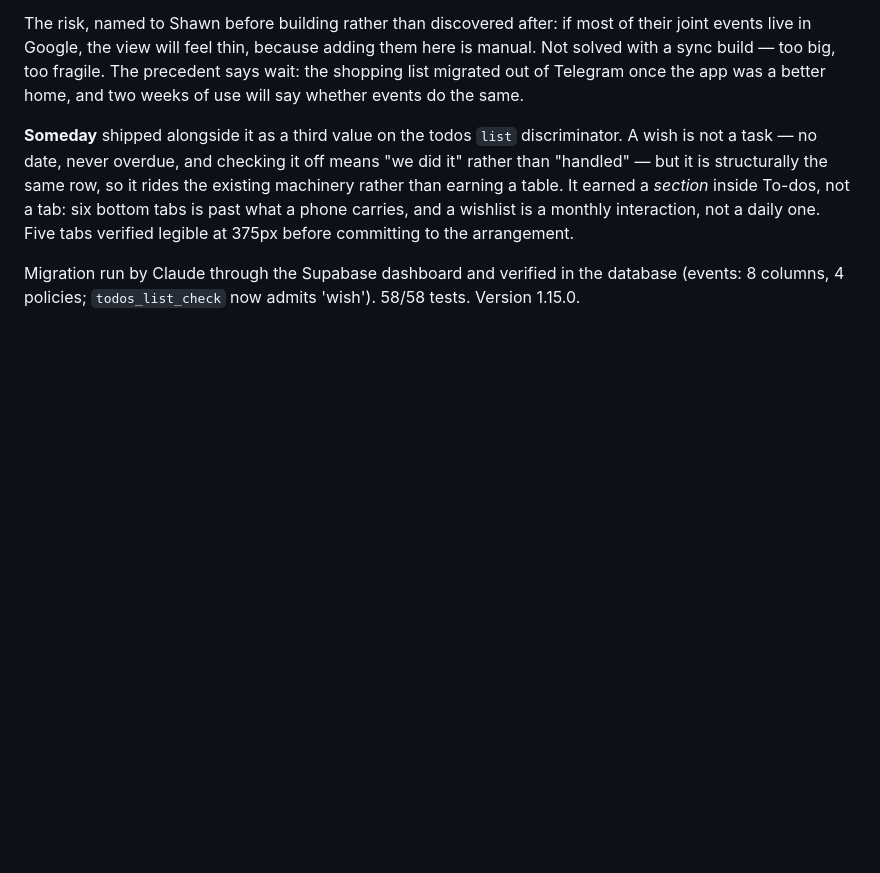
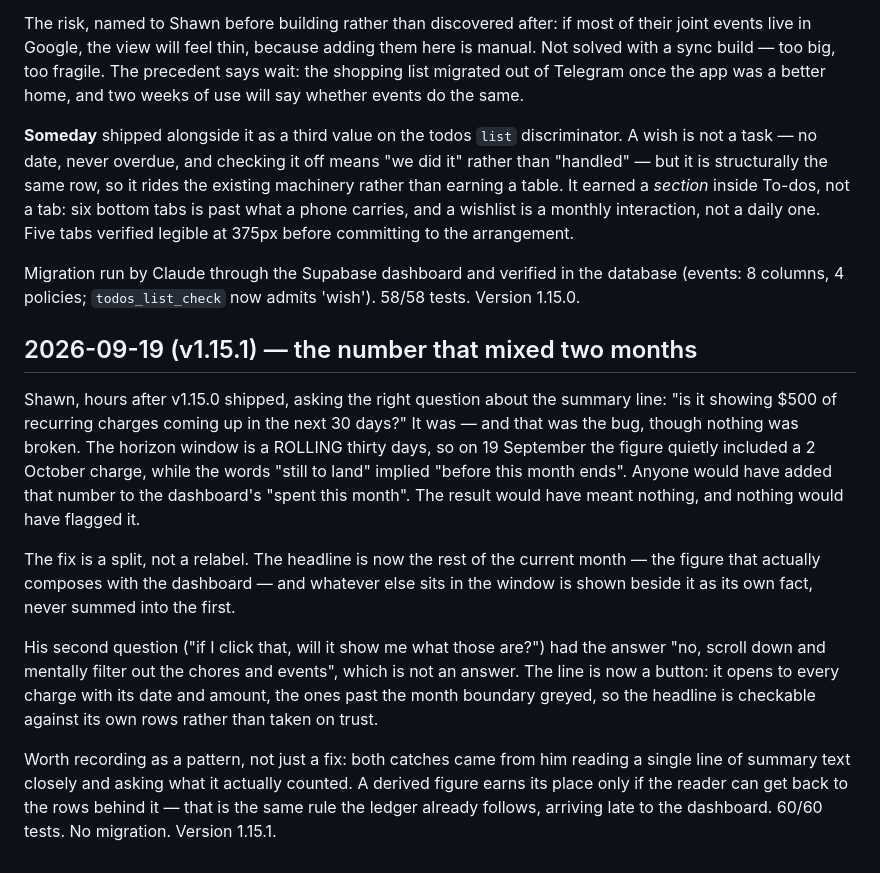
Before and after one commit to stwr13/the-nest, a Markdown page: JOURNEY.md, the part around the change. Rendered like a GitHub page; blank space fills up the shorter version.

Commit message:
docs: record v1.15.1 and the summary-figure lesson
Co-Authored-By: Claude Opus 5 <noreply@anthropic.com>

```diff
--- a/JOURNEY.md
+++ b/JOURNEY.md
@@ -944,3 +944,33 @@ monthly interaction, not a daily one. Five tabs verified legible at
 Migration run by Claude through the Supabase dashboard and verified in
 the database (events: 8 columns, 4 policies; `todos_list_check` now
 admits 'wish'). 58/58 tests. Version 1.15.0.
+
+## 2026-09-19 (v1.15.1) — the number that mixed two months
+
+Shawn, hours after v1.15.0 shipped, asking the right question about the
+summary line: "is it showing $500 of recurring charges coming up in the
+next 30 days?" It was — and that was the bug, though nothing was
+broken. The horizon window is a ROLLING thirty days, so on 19 September
+the figure quietly included a 2 October charge, while the words "still
+to land" implied "before this month ends". Anyone would have added that
+number to the dashboard's "spent this month". The result would have
+meant nothing, and nothing would have flagged it.
+
+The fix is a split, not a relabel. The headline is now the rest of the
+current month — the figure that actually composes with the dashboard —
+and whatever else sits in the window is shown beside it as its own
+fact, never summed into the first.
+
+His second question ("if I click that, will it show me what those
+are?") had the answer "no, scroll down and mentally filter out the
+chores and events", which is not an answer. The line is now a button:
+it opens to every charge with its date and amount, the ones past the
+month boundary greyed, so the headline is checkable against its own
+rows rather than taken on trust.
+
+Worth recording as a pattern, not just a fix: both catches came from
+him reading a single line of summary text closely and asking what it
+actually counted. A derived figure earns its place only if the reader
+can get back to the rows behind it — that is the same rule the ledger
+already follows, arriving late to the dashboard. 60/60 tests. No
+migration. Version 1.15.1.
```
